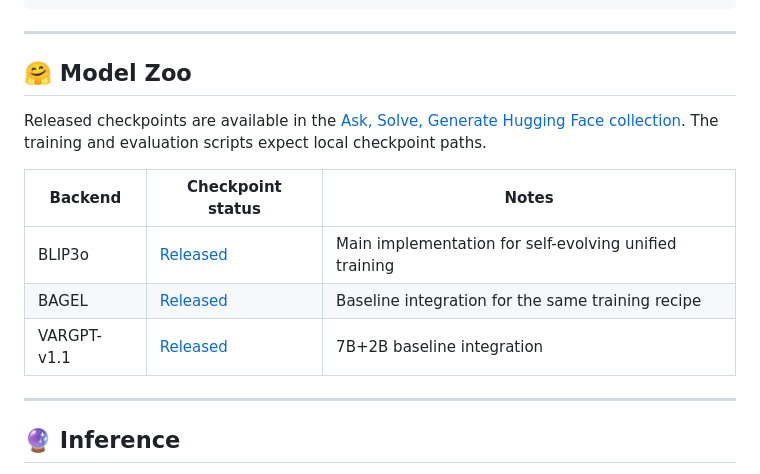
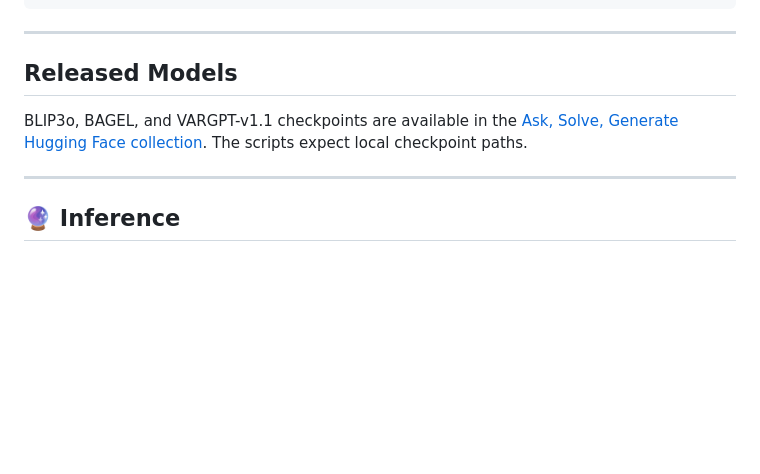
Before and after one commit to mbzuai-oryx/Ask-Solve-Generate, a Markdown page: README.md, the part around one of its changes. Rendered like a GitHub page; blank space fills up the shorter version.

Commit message:
Update arXiv links and model section

```diff
--- a/README.md
+++ b/README.md
@@ -203,17 +203,11 @@ bash scripts/E1_main_joint.sh
 
 ---
 
-## 🤗 Model Zoo
+## Released Models
 
-Released checkpoints are available in the
+BLIP3o, BAGEL, and VARGPT-v1.1 checkpoints are available in the
 [Ask, Solve, Generate Hugging Face collection](https://huggingface.co/collections/Ritesh-hf/ask-solve-generate-paper-models).
-The training and evaluation scripts expect local checkpoint paths.
-
-| Backend | Checkpoint status | Notes |
-| --- | --- | --- |
-| BLIP3o | [Released](https://huggingface.co/collections/Ritesh-hf/ask-solve-generate-paper-models) | Main implementation for self-evolving unified training |
-| BAGEL | [Released](https://huggingface.co/collections/Ritesh-hf/ask-solve-generate-paper-models) | Baseline integration for the same training recipe |
-| VARGPT-v1.1 | [Released](https://huggingface.co/collections/Ritesh-hf/ask-solve-generate-paper-models) | 7B+2B baseline integration |
+The scripts expect local checkpoint paths.
 
 ---
 
```
Also changed, not shown: other parts of README.md (+1 -1 lines).
